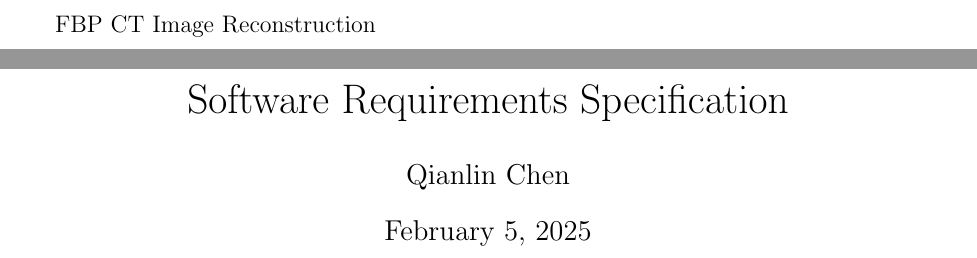
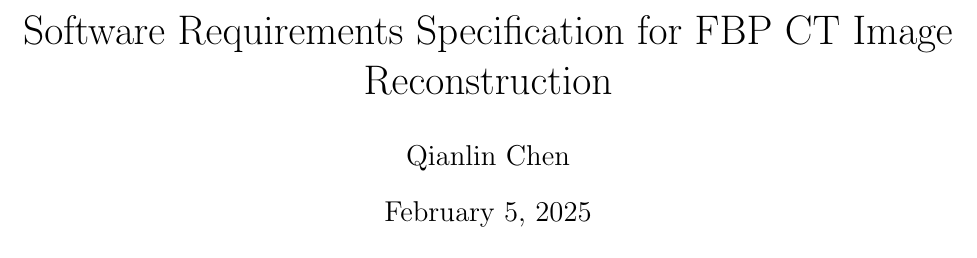
Before and after one commit to marischan888/FBP-CT, a LaTeX document (docs/SRS/SRS.tex): two parts of pages 1 and 2 of 30 before the commit and part of page 1 of 29 after it, the two joined at a grey line, cut at the place of the change. The pictures show the PDF file docs/SRS/SRS.pdf that the author committed with the source.

Commit message:
Add SRS.

```diff
--- a/docs/SRS/SRS.tex
+++ b/docs/SRS/SRS.tex
@@ -135,8 +135,7 @@
 
 \begin{document}
 
-\title{Software Requirements Specification}
-\subtitle{\progname}
+\title{Software Requirements Specification for \progname}
 \author{\authname}
 \date{\today}
 
```
Also changed, not shown: docs/SRS/SRS.pdf.
